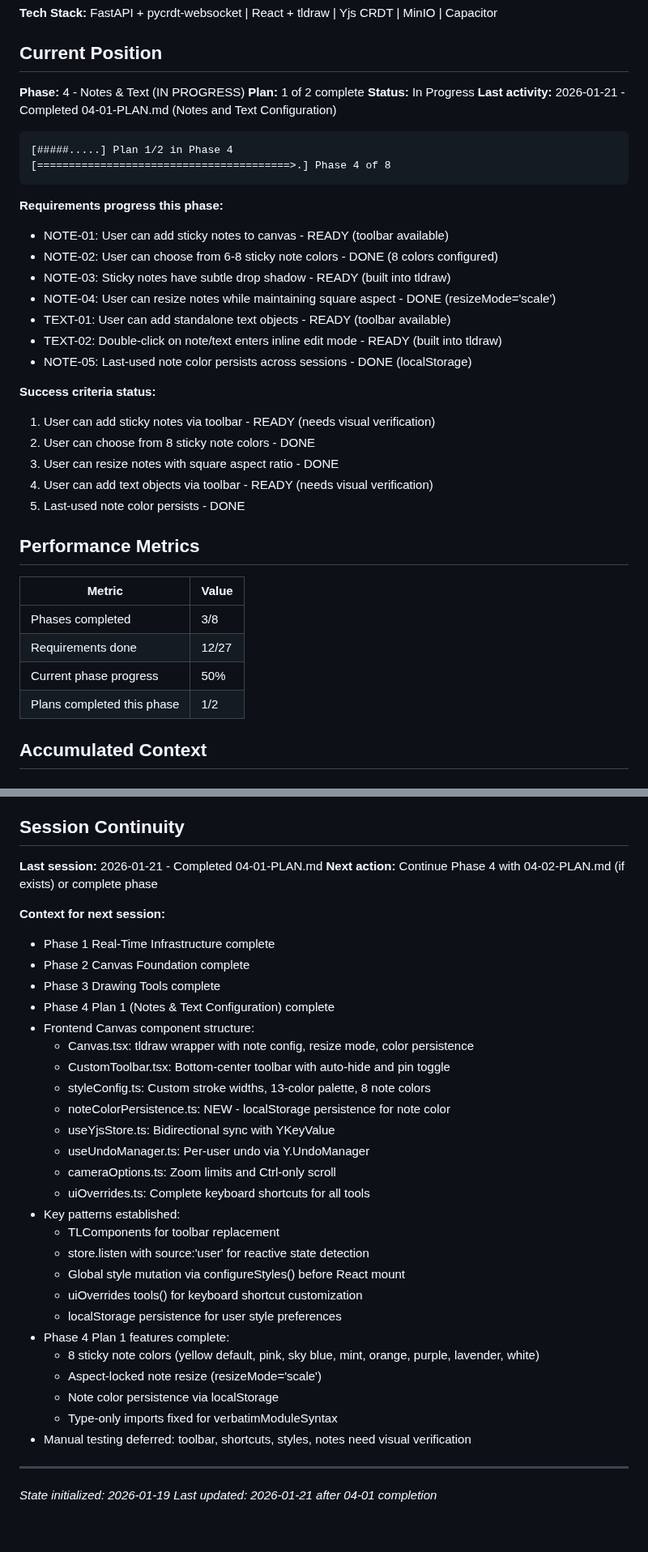
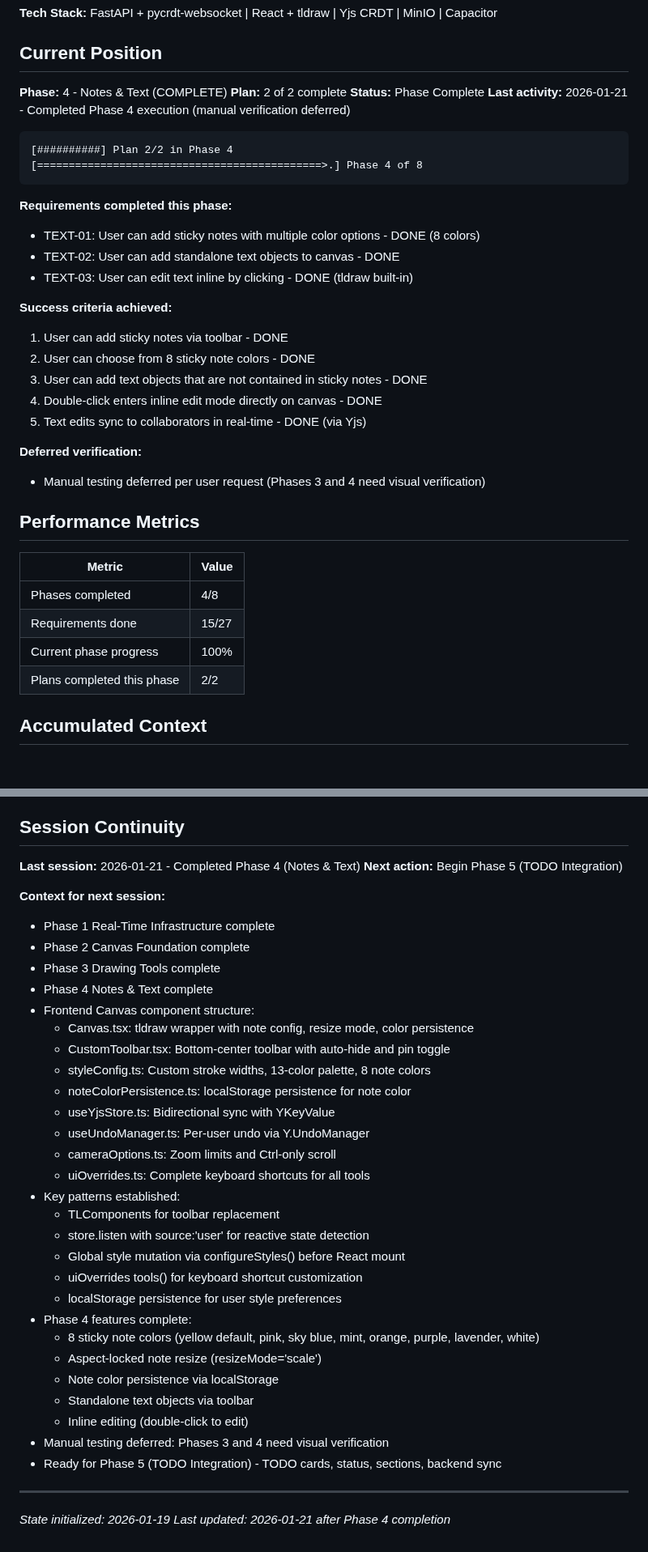
Before and after one commit to flyingpurplepizzaeater/TODOOO, a Markdown page: .planning/STATE.md, 2 parts joined by grey strips. Shown at 81% size. Drawn GitHub-style.

Commit message:
docs(04): complete Notes & Text phase

````diff
--- a/.planning/STATE.md
+++ b/.planning/STATE.md
@@ -10,40 +10,39 @@
 
 ## Current Position
 
-**Phase:** 4 - Notes & Text (IN PROGRESS)
-**Plan:** 1 of 2 complete
-**Status:** In Progress
-**Last activity:** 2026-01-21 - Completed 04-01-PLAN.md (Notes and Text Configuration)
+**Phase:** 4 - Notes & Text (COMPLETE)
+**Plan:** 2 of 2 complete
+**Status:** Phase Complete
+**Last activity:** 2026-01-21 - Completed Phase 4 execution (manual verification deferred)
 
 ```
-[#####.....] Plan 1/2 in Phase 4
-[========================================>.] Phase 4 of 8
+[##########] Plan 2/2 in Phase 4
+[=============================================>.] Phase 4 of 8
 ```
 
-**Requirements progress this phase:**
-- NOTE-01: User can add sticky notes to canvas - READY (toolbar available)
-- NOTE-02: User can choose from 6-8 sticky note colors - DONE (8 colors configured)
-- NOTE-03: Sticky notes have subtle drop shadow - READY (built into tldraw)
-- NOTE-04: User can resize notes while maintaining square aspect - DONE (resizeMode='scale')
-- TEXT-01: User can add standalone text objects - READY (toolbar available)
-- TEXT-02: Double-click on note/text enters inline edit mode - READY (built into tldraw)
-- NOTE-05: Last-used note color persists across sessions - DONE (localStorage)
+**Requirements completed this phase:**
+- TEXT-01: User can add sticky notes with multiple color options - DONE (8 colors)
+- TEXT-02: User can add standalone text objects to canvas - DONE
+- TEXT-03: User can edit text inline by clicking - DONE (tldraw built-in)
 
-**Success criteria status:**
-1. User can add sticky notes via toolbar - READY (needs visual verification)
+**Success criteria achieved:**
+1. User can add sticky notes via toolbar - DONE
 2. User can choose from 8 sticky note colors - DONE
-3. User can resize notes with square aspect ratio - DONE
-4. User can add text objects via toolbar - READY (needs visual verification)
-5. Last-used note color persists - DONE
+3. User can add text objects that are not contained in sticky notes - DONE
+4. Double-click enters inline edit mode directly on canvas - DONE
+5. Text edits sync to collaborators in real-time - DONE (via Yjs)
+
+**Deferred verification:**
+- Manual testing deferred per user request (Phases 3 and 4 need visual verification)
 
 ## Performance Metrics
 
 | Metric | Value |
 |--------|-------|
-| Phases completed | 3/8 |
-| Requirements done | 12/27 |
-| Current phase progress | 50% |
-| Plans completed this phase | 1/2 |
+| Phases completed | 4/8 |
+| Requirements done | 15/27 |
+| Current phase progress | 100% |
+| Plans completed this phase | 2/2 |
 
 ## Accumulated Context
 
@@ -119,19 +118,19 @@ None currently.
 
 ## Session Continuity
 
-**Last session:** 2026-01-21 - Completed 04-01-PLAN.md
-**Next action:** Continue Phase 4 with 04-02-PLAN.md (if exists) or complete phase
+**Last session:** 2026-01-21 - Completed Phase 4 (Notes & Text)
+**Next action:** Begin Phase 5 (TODO Integration)
 
 **Context for next session:**
 - Phase 1 Real-Time Infrastructure complete
 - Phase 2 Canvas Foundation complete
 - Phase 3 Drawing Tools complete
-- Phase 4 Plan 1 (Notes & Text Configuration) complete
+- Phase 4 Notes & Text complete
 - Frontend Canvas component structure:
   - Canvas.tsx: tldraw wrapper with note config, resize mode, color persistence
   - CustomToolbar.tsx: Bottom-center toolbar with auto-hide and pin toggle
   - styleConfig.ts: Custom stroke widths, 13-color palette, 8 note colors
-  - noteColorPersistence.ts: NEW - localStorage persistence for note color
+  - noteColorPersistence.ts: localStorage persistence for note color
   - useYjsStore.ts: Bidirectional sync with YKeyValue
   - useUndoManager.ts: Per-user undo via Y.UndoManager
   - cameraOptions.ts: Zoom limits and Ctrl-only scroll
@@ -142,14 +141,16 @@ None currently.
   - Global style mutation via configureStyles() before React mount
   - uiOverrides tools() for keyboard shortcut customization
   - localStorage persistence for user style preferences
-- Phase 4 Plan 1 features complete:
+- Phase 4 features complete:
   - 8 sticky note colors (yellow default, pink, sky blue, mint, orange, purple, lavender, white)
   - Aspect-locked note resize (resizeMode='scale')
   - Note color persistence via localStorage
-  - Type-only imports fixed for verbatimModuleSyntax
-- Manual testing deferred: toolbar, shortcuts, styles, notes need visual verification
+  - Standalone text objects via toolbar
+  - Inline editing (double-click to edit)
+- Manual testing deferred: Phases 3 and 4 need visual verification
+- Ready for Phase 5 (TODO Integration) - TODO cards, status, sections, backend sync
 
 ---
 
 *State initialized: 2026-01-19*
-*Last updated: 2026-01-21 after 04-01 completion*
+*Last updated: 2026-01-21 after Phase 4 completion*
````
Also changed, not shown: .planning/ROADMAP.md (+4 -4 lines).
